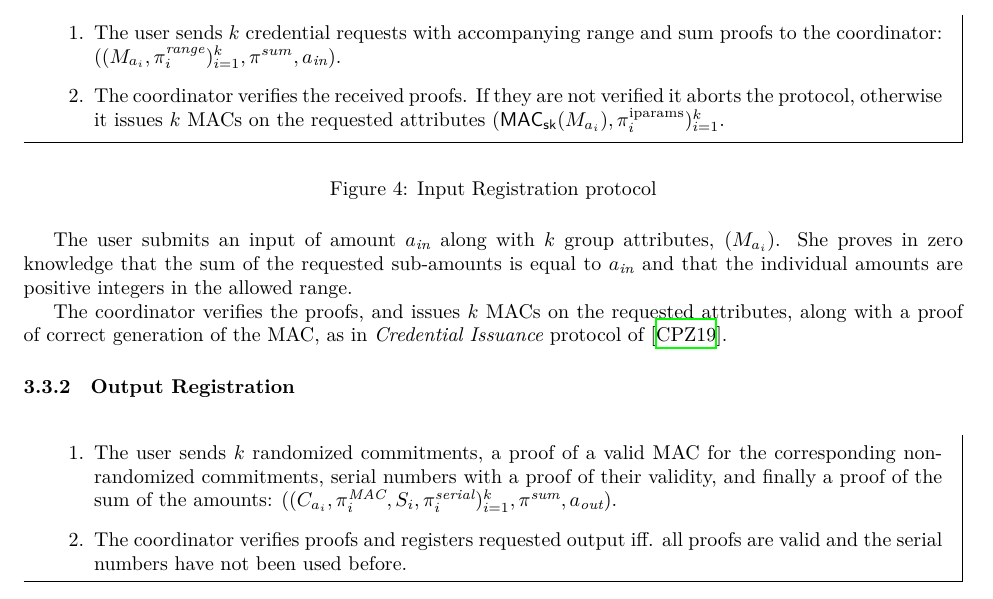
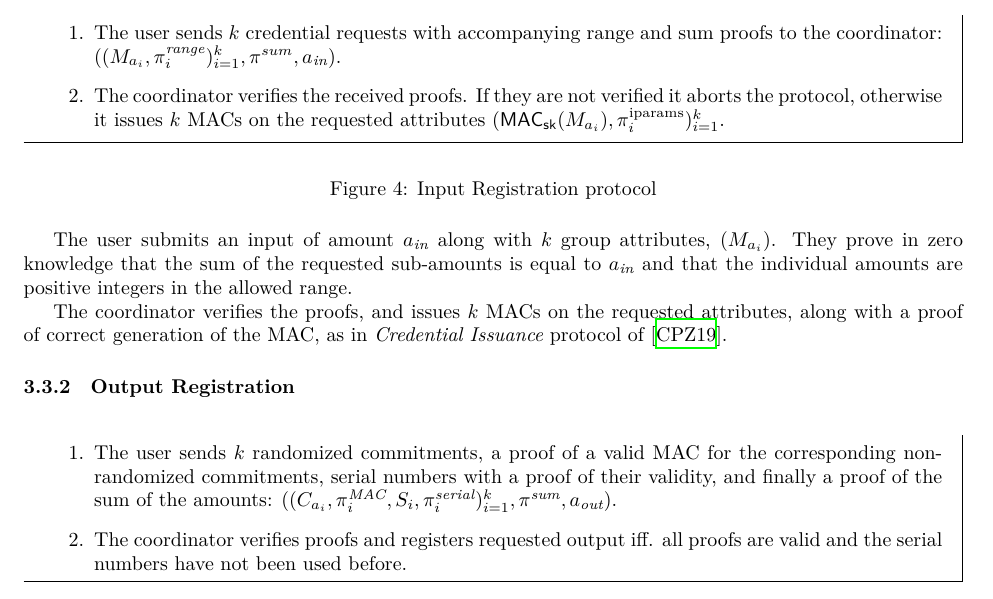
Before and after one commit to WalletWasabi/WabiSabi, a LaTeX paper (main.tex): part of page 6 of 15, cut so that both start at the same text. Compiled offline with XeLaTeX.

Commit message:
Fix pronoun in Input Registration

```diff
--- a/main.tex
+++ b/main.tex
@@ -222,7 +222,7 @@ For fault tolerance, request handling should be idempotent, allowing a client to
 \end{figure}
 
 The user submits an input of amount $a_{\mathit{in}}$ along with $k$ group attributes, $(M_{a_i})$.
-She proves in zero knowledge that the sum of the requested sub-amounts is equal to $a_{\mathit{in}}$ and that the individual amounts are positive integers in the allowed range.
+They prove in zero knowledge that the sum of the requested sub-amounts is equal to $a_{\mathit{in}}$ and that the individual amounts are positive integers in the allowed range.
 
 The coordinator verifies the proofs, and issues $k$ MACs on the requested attributes, along with a proof of correct generation of the MAC, as in \textit{Credential Issuance} protocol of \cite{chase2019signal}.
 
```
